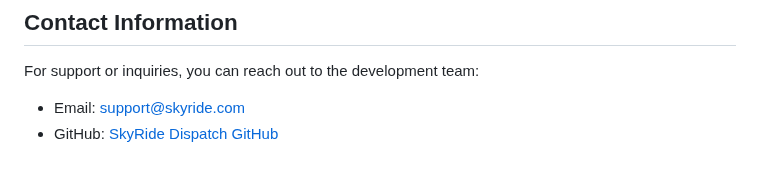
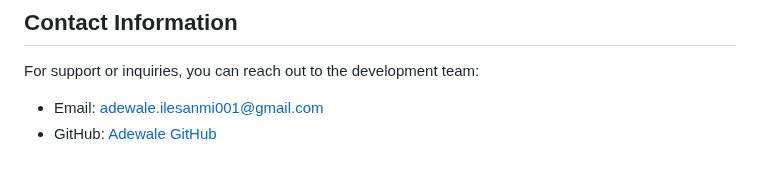
Before and after one commit to Adewaleilesanmi001/weatherAPI_app_for_SkyRide_Dispatch, a Markdown page: README.md, the part around the change. GitHub-like rendering.

```diff
--- a/README.md
+++ b/README.md
@@ -159,5 +159,5 @@ This project is licensed under the MIT License - see the [LICENSE](LICENSE) file
 
 For support or inquiries, you can reach out to the development team:
 
-- Email: support@skyride.com
-- GitHub: [SkyRide Dispatch GitHub](https://github.com/yourusername/skyride-dispatch)
+- Email: adewale.ilesanmi001@gmail.com
+- GitHub: [Adewale GitHub]([https://github.com/yourusername/skyride-dispatch](https://github.com/Adewaleilesanmi001/))
```
